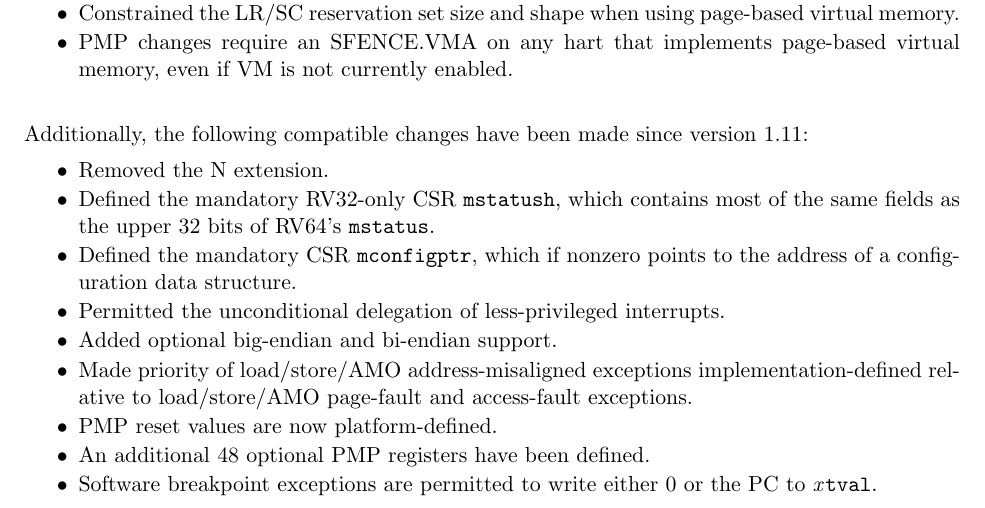
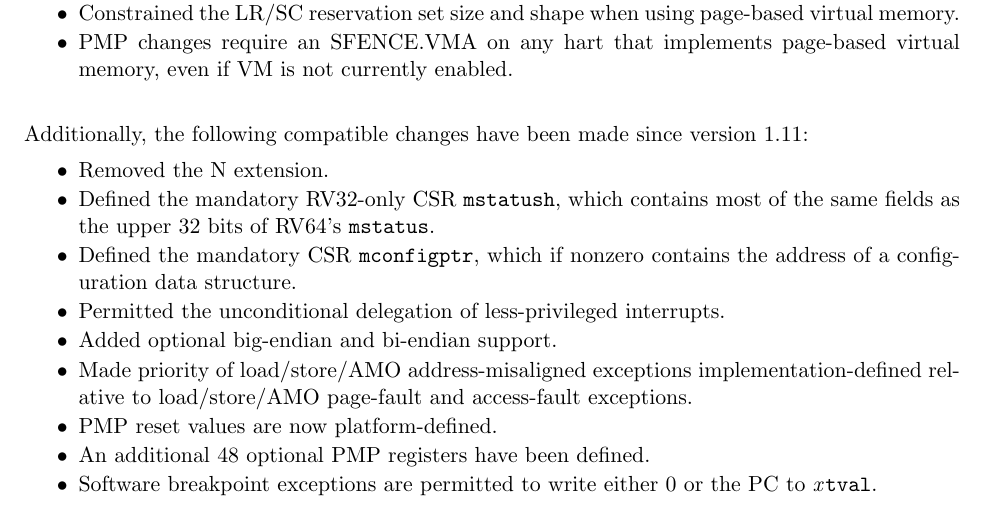
Before and after one commit to riscv/riscv-isa-manual, a LaTeX thesis (src/riscv-privileged.tex, which reads src/priv-preface.tex): part of page 3 of 125, cut so that both start at the same text. Compiled offline with pdfLaTeX.

Commit message:
Fix mconfigptr preface entry
"points to the address of" implies an extra level of indirection.
Should be "points to" or "contains the address of"

```diff
--- a/src/priv-preface.tex
+++ b/src/priv-preface.tex
@@ -54,7 +54,7 @@ Additionally, the following compatible changes have been made since version
 \item Defined the mandatory RV32-only CSR {\tt mstatush}, which contains
   most of the same fields as the upper 32 bits of RV64's {\tt mstatus}.
 \item Defined the mandatory CSR {\tt mconfigptr}, which if nonzero
-  points to the address of a configuration data structure.
+  contains the address of a configuration data structure.
 \item Permitted the unconditional delegation of less-privileged interrupts.
 \item Added optional big-endian and bi-endian support.
 \item Made priority of load/store/AMO address-misaligned exceptions
```
